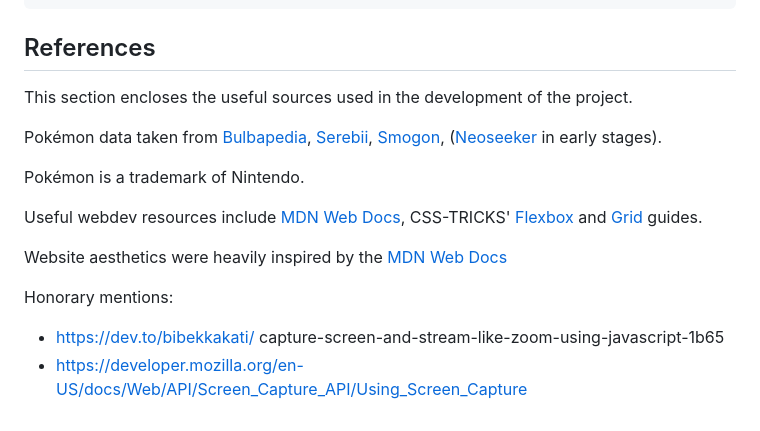
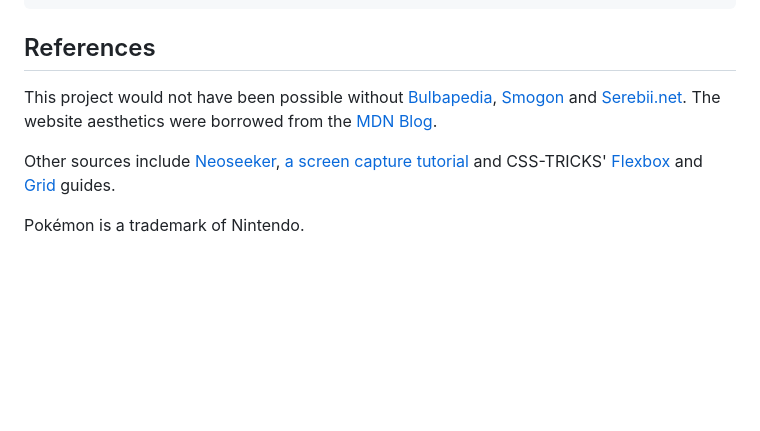
Before and after one commit to Dudly01/pkmn, a Markdown page: README.md, the part around the change. Drawn GitHub-style; blank space fills up the shorter version.

Commit message:
Update references #224

```diff
--- a/README.md
+++ b/README.md
@@ -150,17 +150,8 @@ cargo update
 
 ## References
 
-This section encloses the useful sources used in the development of the project.
+This project would not have been possible without [Bulbapedia](https://bulbapedia.bulbagarden.net/), [Smogon](https://www.smogon.com/) and [Serebii.net](https://www.serebii.net/). The website aesthetics were borrowed from the [MDN Blog](https://developer.mozilla.org/en-US/blog/).
 
-Pokémon data taken from [Bulbapedia](https://bulbapedia.bulbagarden.net/), [Serebii](https://www.serebii.net/), [Smogon](https://www.smogon.com/), ([Neoseeker](https://www.neoseeker.com/pokemon-red/faqs/2740069-pokemon-rb-save-state-hacking.html) in early stages).
+Other sources include [Neoseeker](https://www.neoseeker.com/pokemon-red/faqs/2740069-pokemon-rb-save-state-hacking.html), [a screen capture tutorial](https://dev.to/bibekkakati/capture-screen-and-stream-like-zoom-using-javascript-1b65) and CSS-TRICKS' [Flexbox](https://css-tricks.com/snippets/css/a-guide-to-flexbox/) and [Grid](https://css-tricks.com/snippets/css/complete-guide-grid/) guides.
 
 Pokémon is a trademark of Nintendo.
-
-Useful webdev resources include [MDN Web Docs](https://developer.mozilla.org/), CSS-TRICKS' [Flexbox](https://css-tricks.com/snippets/css/a-guide-to-flexbox/) and [Grid](https://css-tricks.com/snippets/css/complete-guide-grid/) guides.
-
-Website aesthetics were heavily inspired by the [MDN Web Docs](https://developer.mozilla.org/)
-
-Honorary mentions:
-
-- https://dev.to/bibekkakati/ capture-screen-and-stream-like-zoom-using-javascript-1b65
-- https://developer.mozilla.org/en-US/docs/Web/API/Screen_Capture_API/Using_Screen_Capture
```
